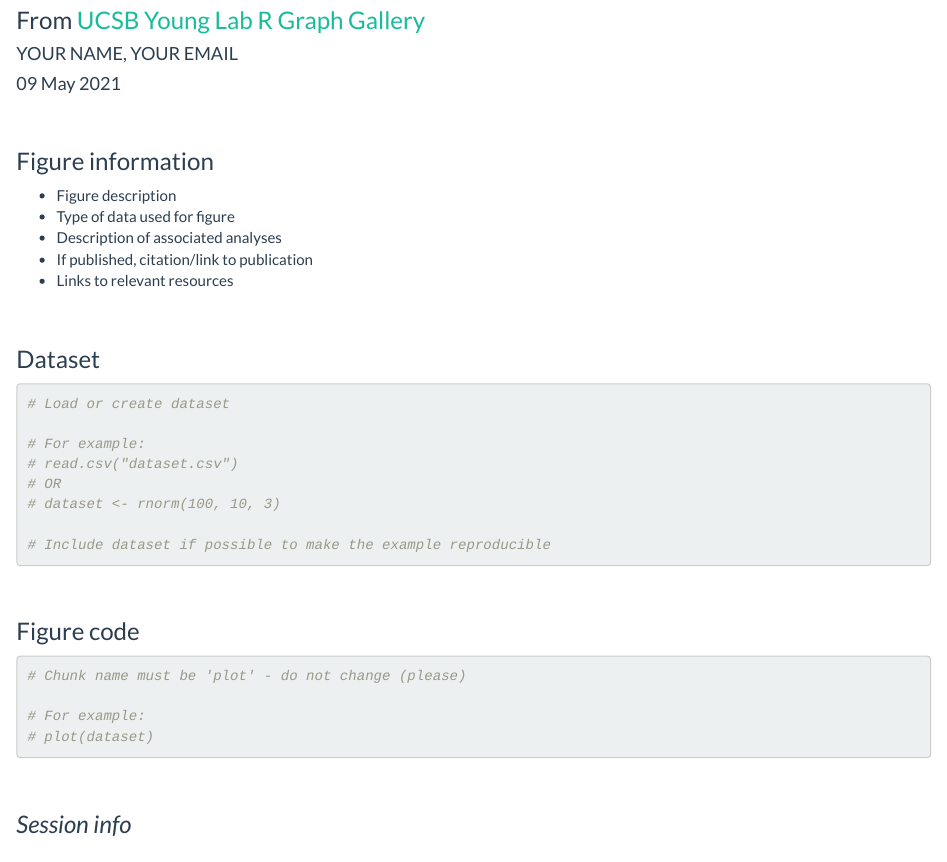
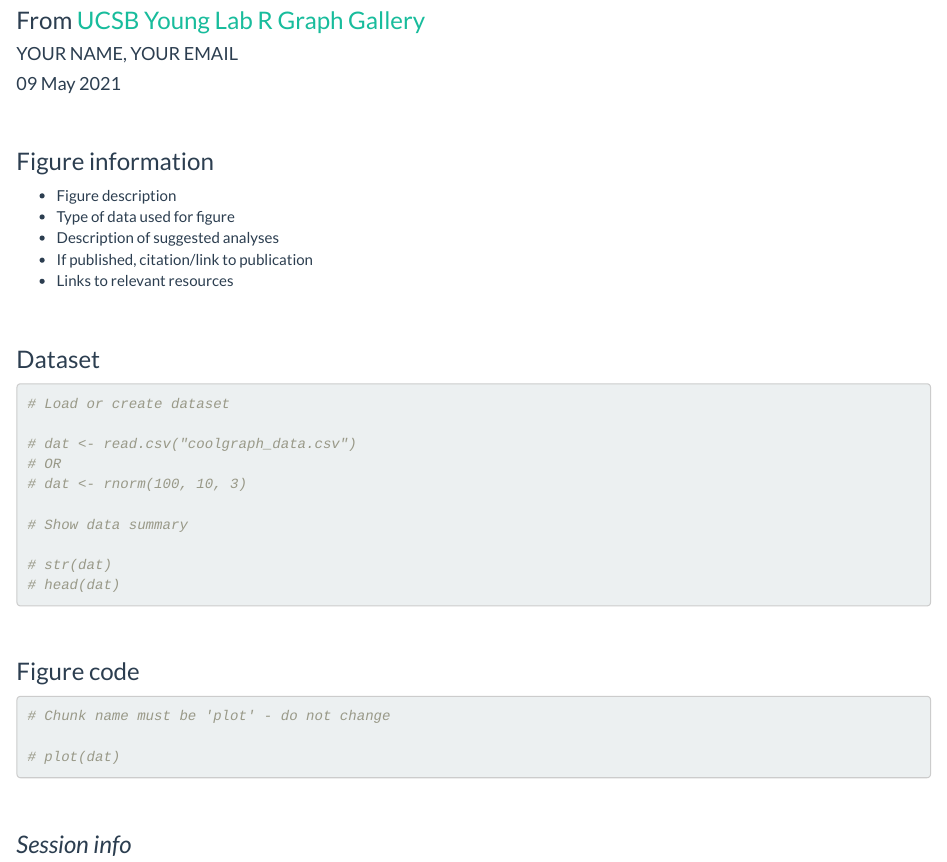
Before and after one commit to ucsbyounglab/figure-inspiration, an R Markdown document (template.Rmd): the page in a window 1100 px wide, from 80 px down. Rendered offline with R 4.5, knitr and Pandoc, with nearby package versions.

Commit message:
Changing readme & template

````diff
--- a/template.Rmd
+++ b/template.Rmd
@@ -21,7 +21,7 @@ opts_chunk$set(fig.path = gsub("\\.Rmd", "", paste0("../figures/", current_input
 
 - Figure description
 - Type of data used for figure
-- Description of associated analyses
+- Description of suggested analyses
 - If published, citation/link to publication
 - Links to relevant resources
 
@@ -33,12 +33,14 @@ opts_chunk$set(fig.path = gsub("\\.Rmd", "", paste0("../figures/", current_input
 
 # Load or create dataset
 
-# For example:
-# read.csv("dataset.csv")
+# dat <- read.csv("coolgraph_data.csv")
 # OR
-# dataset <- rnorm(100, 10, 3)
+# dat <- rnorm(100, 10, 3)
 
-# Include dataset if possible to make the example reproducible
+# Show data summary
+
+# str(dat)
+# head(dat)
 
 ```
 
@@ -48,10 +50,9 @@ opts_chunk$set(fig.path = gsub("\\.Rmd", "", paste0("../figures/", current_input
 
 ```{r plot}
 
-# Chunk name must be 'plot' - do not change (please)
+# Chunk name must be 'plot' - do not change
 
-# For example:
-# plot(dataset)
+# plot(dat)
 
 ```
 
````
Also changed, not shown: README.Rmd (+2 -2 lines), README.md.
